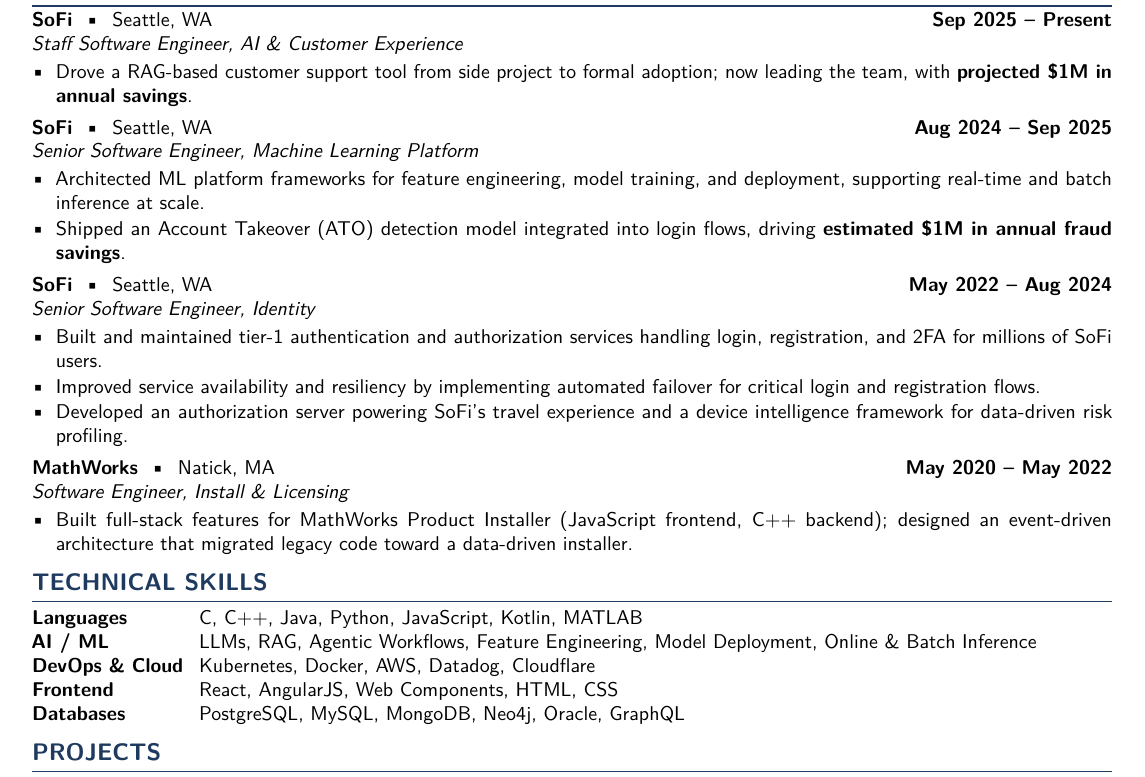
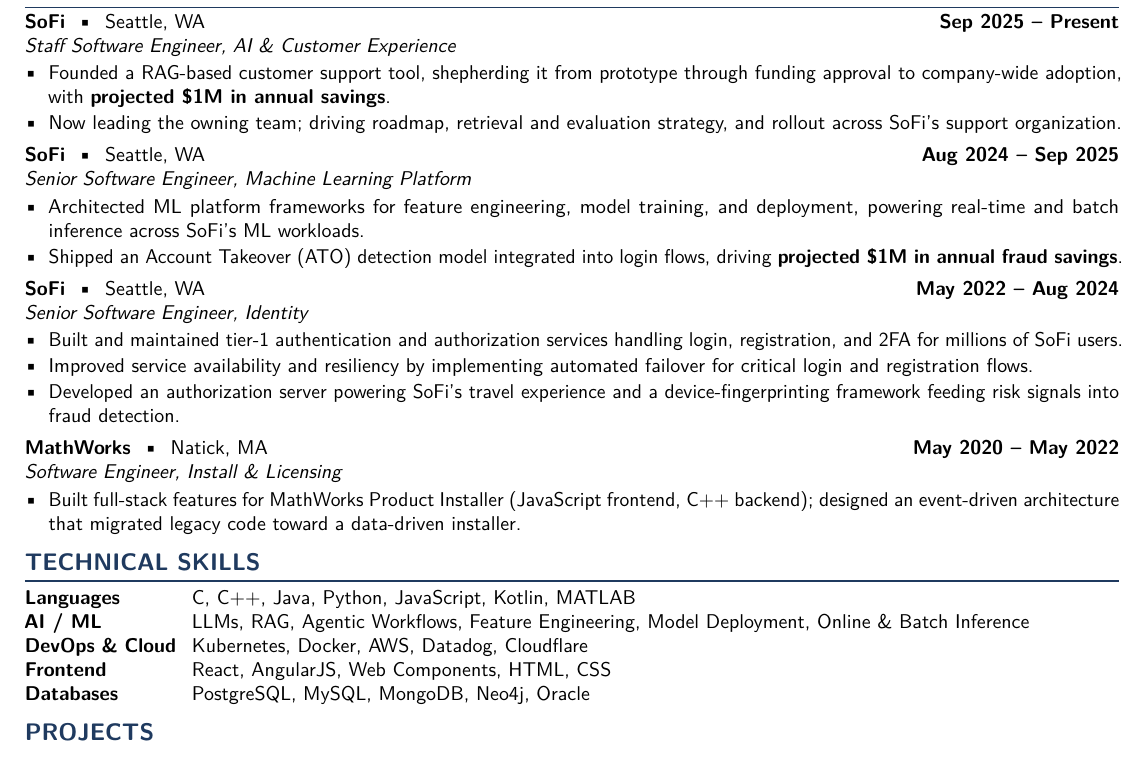
Before and after one commit to pranshubheda/pranshu-cv, a LaTeX CV (pranshu_bheda_cv.tex): part of the page, cut so that both start at the same text. Compiled offline with pdfLaTeX.

Commit message:
Strengthen content: expand Staff role, align wording, drop buzzwords
- Split Staff SWE role into two bullets: founding/$1M outcome + team leadership
- Reframe "drove...side project" as founding signal ("Founded...shepherding")
- Align ATO bullet to "projected" (was "estimated") for consistency
- Drop "at scale" in favor of concrete "across SoFi's ML workloads"
- Replace "device intelligence framework for data-driven risk profiling" with
  "device-fingerprinting framework feeding risk signals into fraud detection"
- Remove GraphQL from Databases row (it's an API layer, not a DB)
- Tighten margins to 0.3in top/bottom, 0.45in sides to retain one page

Co-Authored-By: Claude Sonnet 4.6 <noreply@anthropic.com>

```diff
--- a/pranshu_bheda_cv.tex
+++ b/pranshu_bheda_cv.tex
@@ -1,6 +1,6 @@
 \documentclass[10pt, letterpaper]{article}
 
-\usepackage[top=0.35in, bottom=0.35in, left=0.5in, right=0.5in]{geometry}
+\usepackage[top=0.3in, bottom=0.3in, left=0.45in, right=0.45in]{geometry}
 \usepackage{enumitem}
 \usepackage{hyperref}
 \usepackage[T1]{fontenc}
@@ -74,14 +74,15 @@
 
 \employer{SoFi}{Seattle, WA}{Sep 2025 -- Present}{Staff Software Engineer, AI \& Customer Experience}
 \begin{cvitems}
-  \item Drove a RAG-based customer support tool from side project to formal adoption; now leading the team, with \textbf{projected \$1M in annual savings}.
+  \item Founded a RAG-based customer support tool, shepherding it from prototype through funding approval to company-wide adoption, with \textbf{projected \$1M in annual savings}.
+  \item Now leading the owning team; driving roadmap, retrieval and evaluation strategy, and rollout across SoFi's support organization.
 \end{cvitems}
 
 \vspace{2pt}
 \employer{SoFi}{Seattle, WA}{Aug 2024 -- Sep 2025}{Senior Software Engineer, Machine Learning Platform}
 \begin{cvitems}
-  \item Architected ML platform frameworks for feature engineering, model training, and deployment, supporting real-time and batch inference at scale.
-  \item Shipped an Account Takeover (ATO) detection model integrated into login flows, driving \textbf{estimated \$1M in annual fraud savings}.
+  \item Architected ML platform frameworks for feature engineering, model training, and deployment, powering real-time and batch inference across SoFi's ML workloads.
+  \item Shipped an Account Takeover (ATO) detection model integrated into login flows, driving \textbf{projected \$1M in annual fraud savings}.
 \end{cvitems}
 
 \vspace{2pt}
@@ -89,7 +90,7 @@
 \begin{cvitems}
   \item Built and maintained tier-1 authentication and authorization services handling login, registration, and 2FA for millions of SoFi users.
   \item Improved service availability and resiliency by implementing automated failover for critical login and registration flows.
-  \item Developed an authorization server powering SoFi's travel experience and a device intelligence framework for data-driven risk profiling.
+  \item Developed an authorization server powering SoFi's travel experience and a device-fingerprinting framework feeding risk signals into fraud detection.
 \end{cvitems}
 
 \vspace{2pt}
@@ -101,12 +102,12 @@
 % ── Technical Skills ─────────────────────────────────────────────────────────
 \section{TECHNICAL SKILLS}
 
-\begin{tabular}{@{}p{1.05in}@{\hspace{8pt}}p{6.35in}@{}}
+\begin{tabular}{@{}p{1.05in}@{\hspace{8pt}}p{6.45in}@{}}
   \textbf{Languages} & C, C++, Java, Python, JavaScript, Kotlin, MATLAB \\
   \textbf{AI / ML} & LLMs, RAG, Agentic Workflows, Feature Engineering, Model Deployment, Online \& Batch Inference \\
   \textbf{DevOps \& Cloud} & Kubernetes, Docker, AWS, Datadog, Cloudflare \\
   \textbf{Frontend} & React, AngularJS, Web Components, HTML, CSS \\
-  \textbf{Databases} & PostgreSQL, MySQL, MongoDB, Neo4j, Oracle, GraphQL \\
+  \textbf{Databases} & PostgreSQL, MySQL, MongoDB, Neo4j, Oracle \\
 \end{tabular}
 
 % ── Projects ────────────────────────────────────────────────────────────────
```
Also changed, not shown: pranshu_bheda_cv.pdf.
